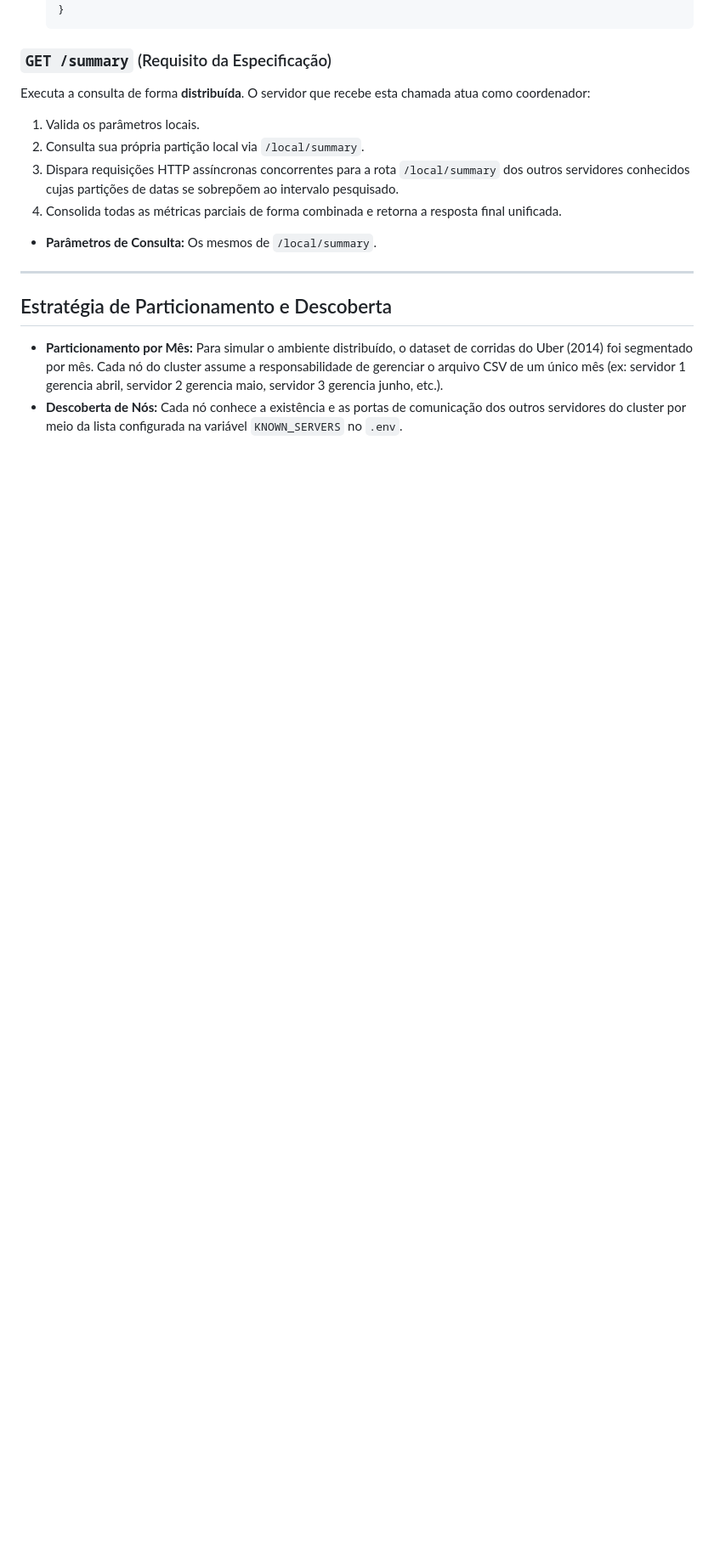
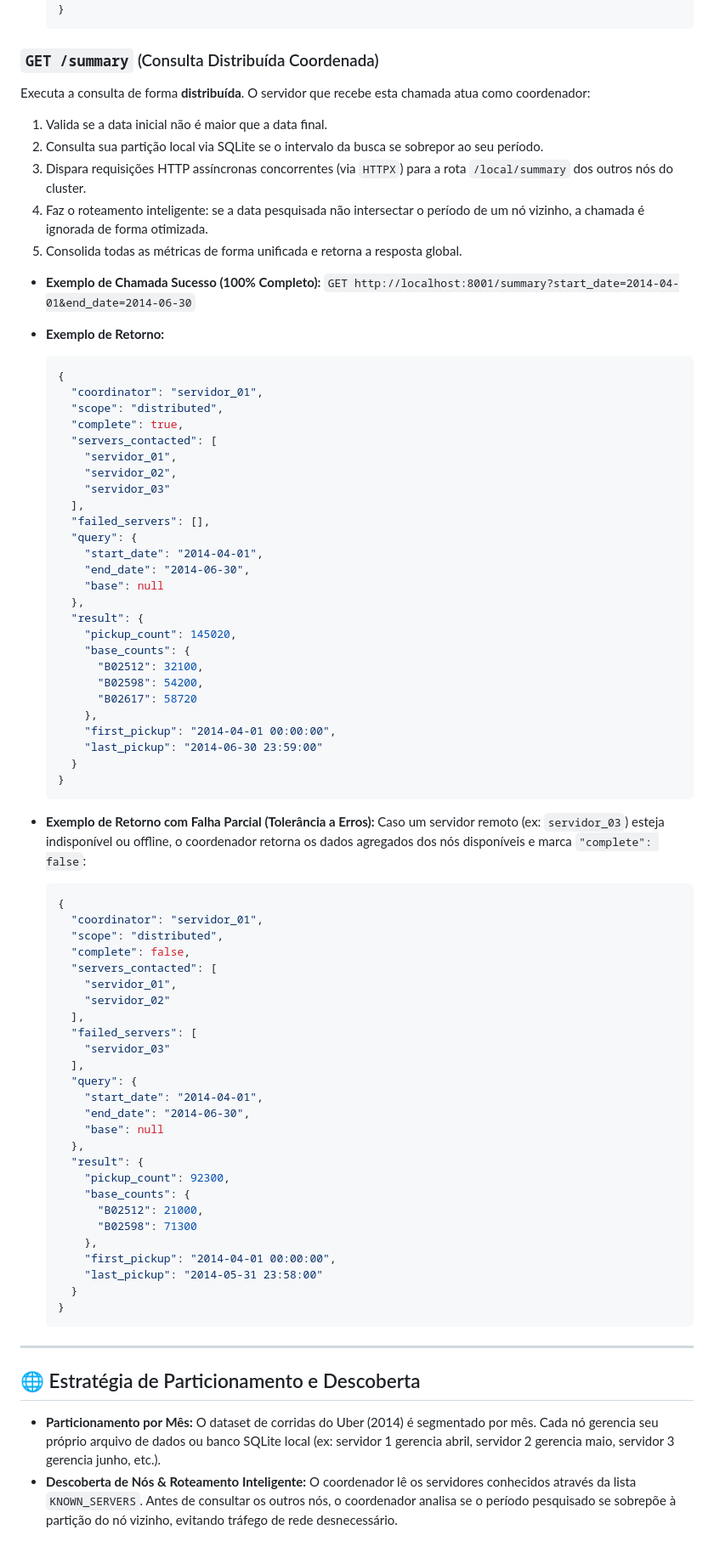
Before and after one commit to MaQiChao1308/lp3, a Markdown page: README.md, the part around one of its changes. Shown at 85% size. Rendered like a GitHub page; blank space fills up the shorter version.

Commit message:
atualiza o readme

````diff
--- a/README.md
+++ b/README.md
@@ -133,17 +143,80 @@ Consulta os dados armazenados apenas na memória deste nó. Não faz chamadas pa
   }
   ```
 
-### `GET /summary` (Requisito da Especificação)
+### `GET /summary` (Consulta Distribuída Coordenada)
 Executa a consulta de forma **distribuída**. O servidor que recebe esta chamada atua como coordenador:
-1. Valida os parâmetros locais.
-2. Consulta sua própria partição local via `/local/summary`.
-3. Dispara requisições HTTP assíncronas concorrentes para a rota `/local/summary` dos outros servidores conhecidos cujas partições de datas se sobrepõem ao intervalo pesquisado.
-4. Consolida todas as métricas parciais de forma combinada e retorna a resposta final unificada.
-* **Parâmetros de Consulta:** Os mesmos de `/local/summary`.
+1. Valida se a data inicial não é maior que a data final.
+2. Consulta sua partição local via SQLite se o intervalo da busca se sobrepor ao seu período.
+3. Dispara requisições HTTP assíncronas concorrentes (via `HTTPX`) para a rota `/local/summary` dos outros nós do cluster.
+4. Faz o roteamento inteligente: se a data pesquisada não intersectar o período de um nó vizinho, a chamada é ignorada de forma otimizada.
+5. Consolida todas as métricas de forma unificada e retorna a resposta global.
+
+* **Exemplo de Chamada Sucesso (100% Completo):**
+  `GET http://localhost:8001/summary?start_date=2014-04-01&end_date=2014-06-30`
+* **Exemplo de Retorno:**
+  ```json
+  {
+    "coordinator": "servidor_01",
+    "scope": "distributed",
+    "complete": true,
+    "servers_contacted": [
+      "servidor_01",
+      "servidor_02",
+      "servidor_03"
+    ],
+    "failed_servers": [],
+    "query": {
+      "start_date": "2014-04-01",
+      "end_date": "2014-06-30",
+      "base": null
+    },
+    "result": {
+      "pickup_count": 145020,
+      "base_counts": {
+        "B02512": 32100,
+        "B02598": 54200,
+        "B02617": 58720
+      },
+      "first_pickup": "2014-04-01 00:00:00",
+      "last_pickup": "2014-06-30 23:59:00"
+    }
+  }
+  ```
+
+* **Exemplo de Retorno com Falha Parcial (Tolerância a Erros):**
+  Caso um servidor remoto (ex: `servidor_03`) esteja indisponível ou offline, o coordenador retorna os dados agregados dos nós disponíveis e marca `"complete": false`:
+  ```json
+  {
+    "coordinator": "servidor_01",
+    "scope": "distributed",
+    "complete": false,
+    "servers_contacted": [
+      "servidor_01",
+      "servidor_02"
+    ],
+    "failed_servers": [
+      "servidor_03"
+    ],
+    "query": {
+      "start_date": "2014-04-01",
+      "end_date": "2014-06-30",
+      "base": null
+    },
+    "result": {
+      "pickup_count": 92300,
+      "base_counts": {
+        "B02512": 21000,
+        "B02598": 71300
+      },
+      "first_pickup": "2014-04-01 00:00:00",
+      "last_pickup": "2014-05-31 23:58:00"
+    }
+  }
+  ```
 
 ---
 
-## Estratégia de Particionamento e Descoberta
+## 🌐 Estratégia de Particionamento e Descoberta
 
-* **Particionamento por Mês:** Para simular o ambiente distribuído, o dataset de corridas do Uber (2014) foi segmentado por mês. Cada nó do cluster assume a responsabilidade de gerenciar o arquivo CSV de um único mês (ex: servidor 1 gerencia abril, servidor 2 gerencia maio, servidor 3 gerencia junho, etc.).
-* **Descoberta de Nós:** Cada nó conhece a existência e as portas de comunicação dos outros servidores do cluster por meio da lista configurada na variável `KNOWN_SERVERS` no `.env`.
+* **Particionamento por Mês:** O dataset de corridas do Uber (2014) é segmentado por mês. Cada nó gerencia seu próprio arquivo de dados ou banco SQLite local (ex: servidor 1 gerencia abril, servidor 2 gerencia maio, servidor 3 gerencia junho, etc.).
+* **Descoberta de Nós & Roteamento Inteligente:** O coordenador lê os servidores conhecidos através da lista `KNOWN_SERVERS`. Antes de consultar os outros nós, o coordenador analisa se o período pesquisado se sobrepõe à partição do nó vizinho, evitando tráfego de rede desnecessário.
````
Also changed, not shown: other parts of README.md (+33 -23 lines).
